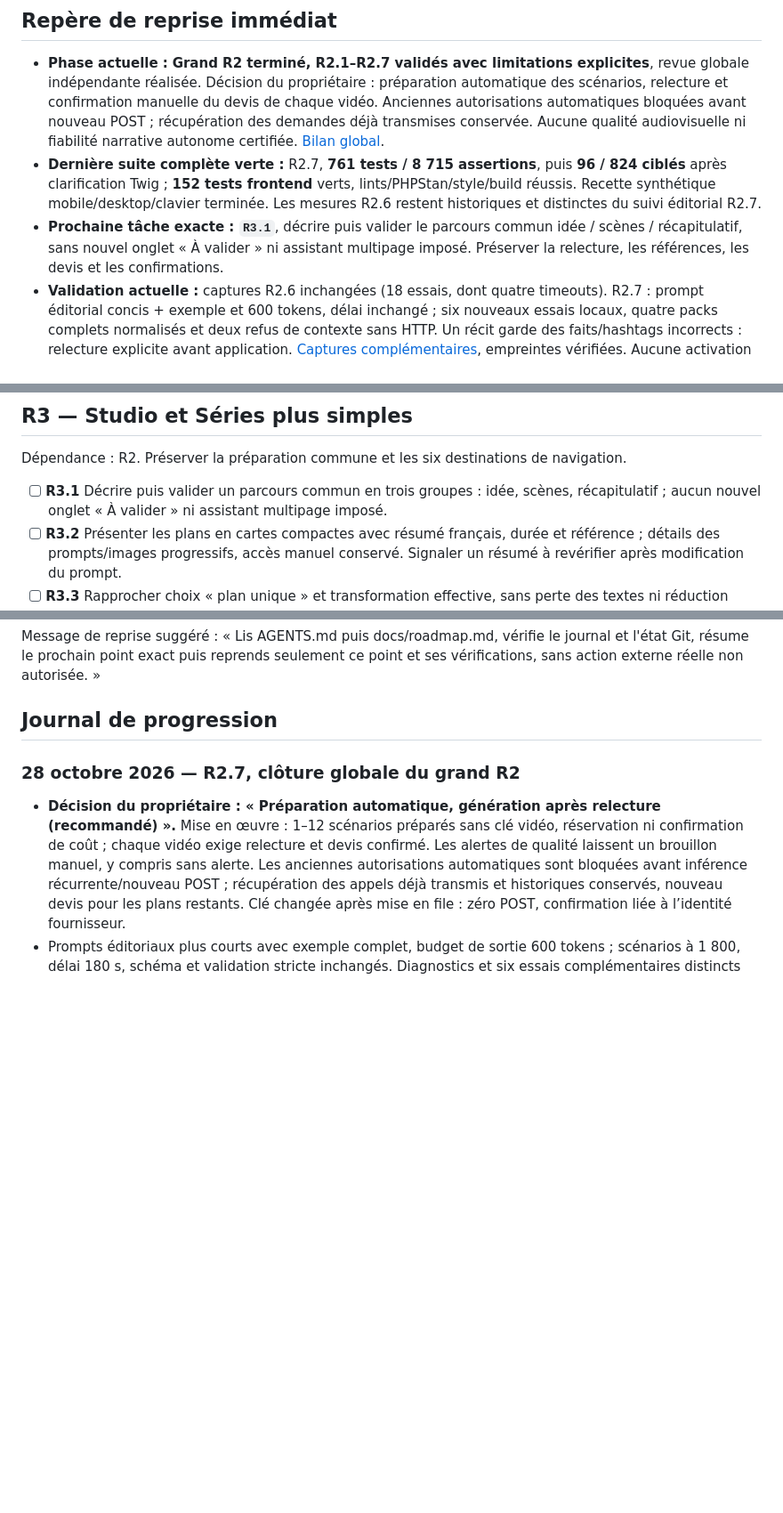
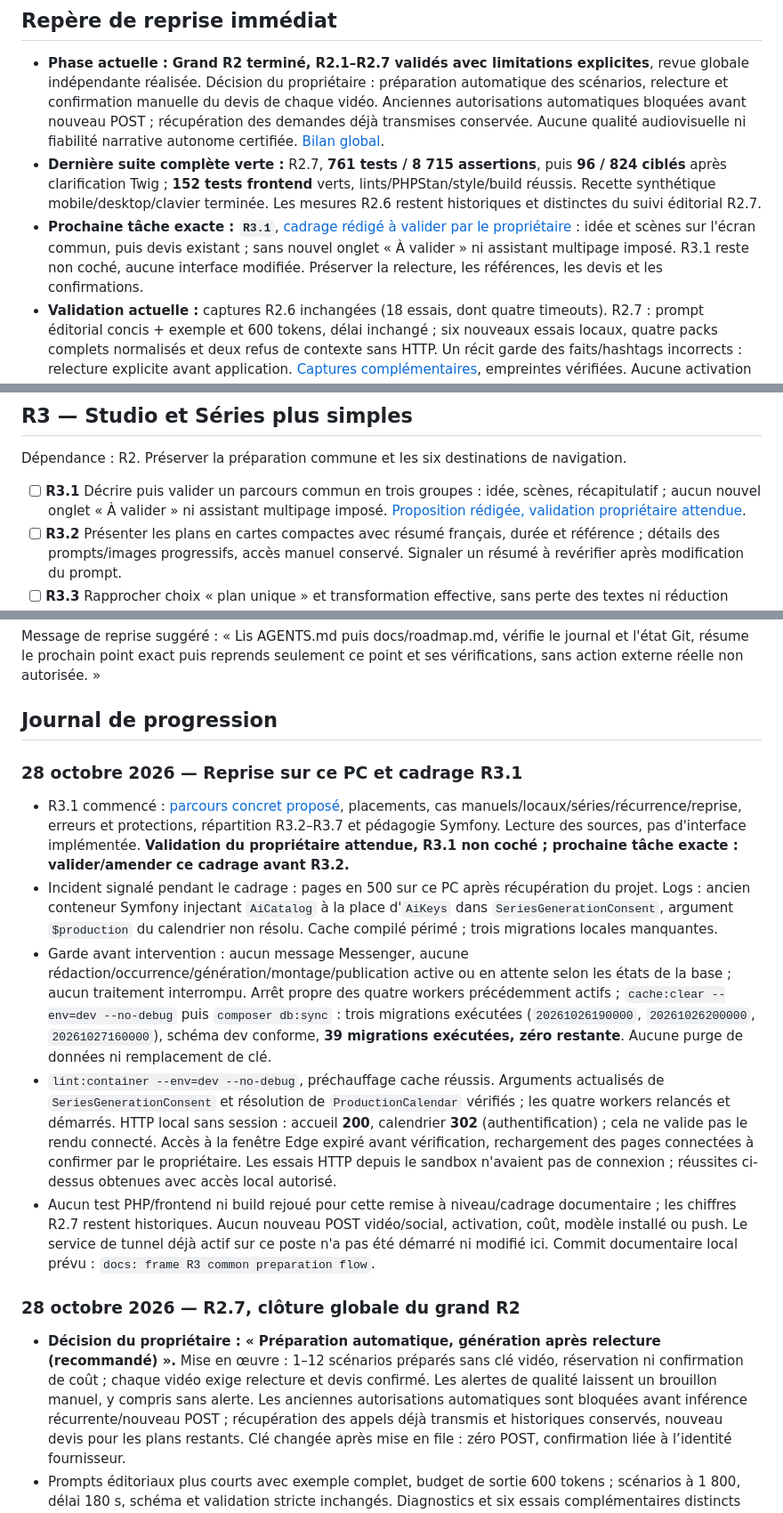
Before and after one commit to Piqzaa/ShortFlow, a Markdown page: docs/roadmap.md, 3 parts joined by grey strips. Shown at 89% size. GitHub-like rendering; blank space fills up the shorter version.

Commit message:
docs: frame R3 common preparation flow

```diff
--- a/docs/roadmap.md
+++ b/docs/roadmap.md
@@ -6,7 +6,7 @@ Mise à jour : **28 octobre 2026**. Ce document est la source unique des priorit
 
 - **Phase actuelle :** **Grand R2 terminé, R2.1–R2.7 validés avec limitations explicites**, revue globale indépendante réalisée. Décision du propriétaire : préparation automatique des scénarios, relecture et confirmation manuelle du devis de chaque vidéo. Anciennes autorisations automatiques bloquées avant nouveau POST ; récupération des demandes déjà transmises conservée. Aucune qualité audiovisuelle ni fiabilité narrative autonome certifiée. [Bilan global](r2-revue-cloture.md).
 - **Dernière suite complète verte :** R2.7, **761 tests / 8 715 assertions**, puis **96 / 824 ciblés** après clarification Twig ; **152 tests frontend** verts, lints/PHPStan/style/build réussis. Recette synthétique mobile/desktop/clavier terminée. Les mesures R2.6 restent historiques et distinctes du suivi éditorial R2.7.
-- **Prochaine tâche exacte : `R3.1`**, décrire puis valider le parcours commun idée / scènes / récapitulatif, sans nouvel onglet « À valider » ni assistant multipage imposé. Préserver la relecture, les références, les devis et les confirmations.
+- **Prochaine tâche exacte : `R3.1`**, [cadrage rédigé à valider par le propriétaire](r3-parcours-commun.md) : idée et scènes sur l'écran commun, puis devis existant ; sans nouvel onglet « À valider » ni assistant multipage imposé. R3.1 reste non coché, aucune interface modifiée. Préserver la relecture, les références, les devis et les confirmations.
 - **Validation actuelle :** captures R2.6 inchangées (18 essais, dont quatre timeouts). R2.7 : prompt éditorial concis + exemple et 600 tokens, délai inchangé ; six nouveaux essais locaux, quatre packs complets normalisés et deux refus de contexte sans HTTP. Un récit garde des faits/hashtags incorrects : relecture explicite avant application. [Captures complémentaires](fixtures/redacteur-cloture-r2.json), empreintes vérifiées. Aucune activation réelle, dépense, publication, média ou migration.
 - **Ne pas commencer maintenant :** implémentation R3 avant son cadrage R3.1, abonnement, publication autonome, blog ou déploiement.
 - **Comptes confirmés :** Free 1, Creator 3 et Pro 9 comptes **par plateforme**, soit respectivement 3, 9 et 27 comptes maximum sur les trois réseaux.
@@ -89,7 +89,7 @@ Sortie : les défauts connus sont corrigés ou signalés avant dépense, textes
 
 Dépendance : R2. Préserver la préparation commune et les six destinations de navigation.
 
-- [ ] **R3.1** Décrire puis valider un parcours commun en trois groupes : idée, scènes, récapitulatif ; aucun nouvel onglet « À valider » ni assistant multipage imposé.
+- [ ] **R3.1** Décrire puis valider un parcours commun en trois groupes : idée, scènes, récapitulatif ; aucun nouvel onglet « À valider » ni assistant multipage imposé. [Proposition rédigée, validation propriétaire attendue](r3-parcours-commun.md).
 - [ ] **R3.2** Présenter les plans en cartes compactes avec résumé français, durée et référence ; détails des prompts/images progressifs, accès manuel conservé. Signaler un résumé à revérifier après modification du prompt.
 - [ ] **R3.3** Rapprocher choix « plan unique » et transformation effective, sans perte des textes ni réduction silencieuse des durées.
 - [ ] **R3.4** Harmoniser le choix guidé des modèles et connexions entre vidéo ponctuelle et série ; distinguer proposition locale de texte et connexion nécessaire pour générer la vidéo.
@@ -243,6 +243,14 @@ Après lancement : amélioration fondée sur les retours ; quelques guides/blog
 Message de reprise suggéré : « Lis AGENTS.md puis docs/roadmap.md, vérifie le journal et l'état Git, résume le prochain point exact puis reprends seulement ce point et ses vérifications, sans action externe réelle non autorisée. »
 
 ## Journal de progression
+
+### 28 octobre 2026 — Reprise sur ce PC et cadrage R3.1
+
+- R3.1 commencé : [parcours concret proposé](r3-parcours-commun.md), placements, cas manuels/locaux/séries/récurrence/reprise, erreurs et protections, répartition R3.2–R3.7 et pédagogie Symfony. Lecture des sources, pas d'interface implémentée. **Validation du propriétaire attendue, R3.1 non coché ; prochaine tâche exacte : valider/amender ce cadrage avant R3.2.**
+- Incident signalé pendant le cadrage : pages en 500 sur ce PC après récupération du projet. Logs : ancien conteneur Symfony injectant `AiCatalog` à la place d'`AiKeys` dans `SeriesGenerationConsent`, argument `$production` du calendrier non résolu. Cache compilé périmé ; trois migrations locales manquantes.
+- Garde avant intervention : aucun message Messenger, aucune rédaction/occurrence/génération/montage/publication active ou en attente selon les états de la base ; aucun traitement interrompu. Arrêt propre des quatre workers précédemment actifs ; `cache:clear --env=dev --no-debug` puis `composer db:sync` : trois migrations exécutées (`20261026190000`, `20261026200000`, `20261027160000`), schéma dev conforme, **39 migrations exécutées, zéro restante**. Aucune purge de données ni remplacement de clé.
+- `lint:container --env=dev --no-debug`, préchauffage cache réussis. Arguments actualisés de `SeriesGenerationConsent` et résolution de `ProductionCalendar` vérifiés ; les quatre workers relancés et démarrés. HTTP local sans session : accueil **200**, calendrier **302** (authentification) ; cela ne valide pas le rendu connecté. Accès à la fenêtre Edge expiré avant vérification, rechargement des pages connectées à confirmer par le propriétaire. Les essais HTTP depuis le sandbox n'avaient pas de connexion ; réussites ci-dessus obtenues avec accès local autorisé.
+- Aucun test PHP/frontend ni build rejoué pour cette remise à niveau/cadrage documentaire ; les chiffres R2.7 restent historiques. Aucun nouveau POST vidéo/social, activation, coût, modèle installé ou push. Le service de tunnel déjà actif sur ce poste n'a pas été démarré ni modifié ici. Commit documentaire local prévu : `docs: frame R3 common preparation flow`.
 
 ### 28 octobre 2026 — R2.7, clôture globale du grand R2
 
```
Also changed, not shown: docs/r3-parcours-commun.md (added, +67 -0 lines).
